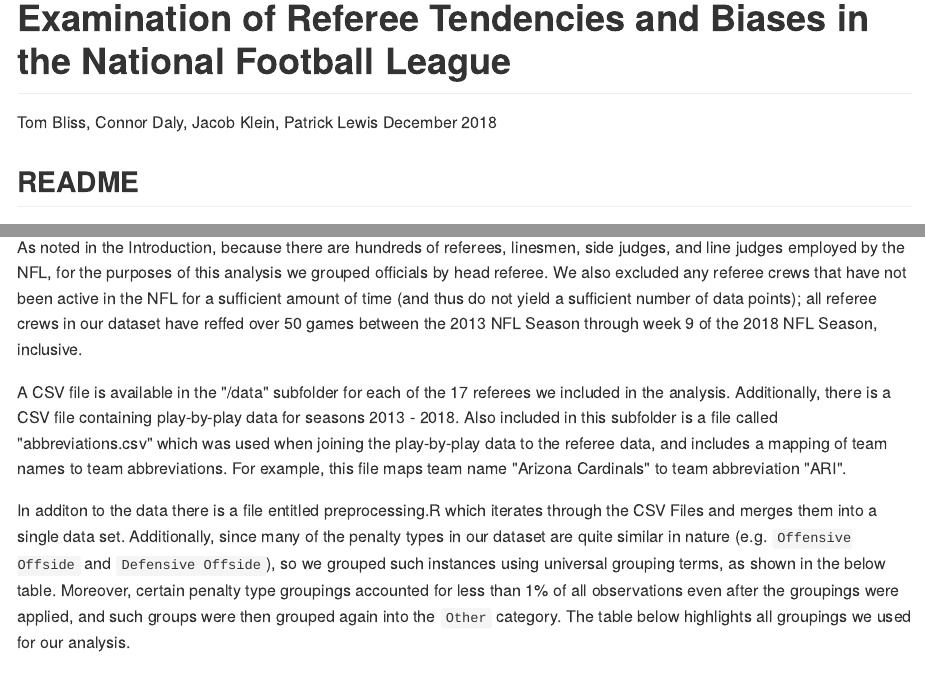
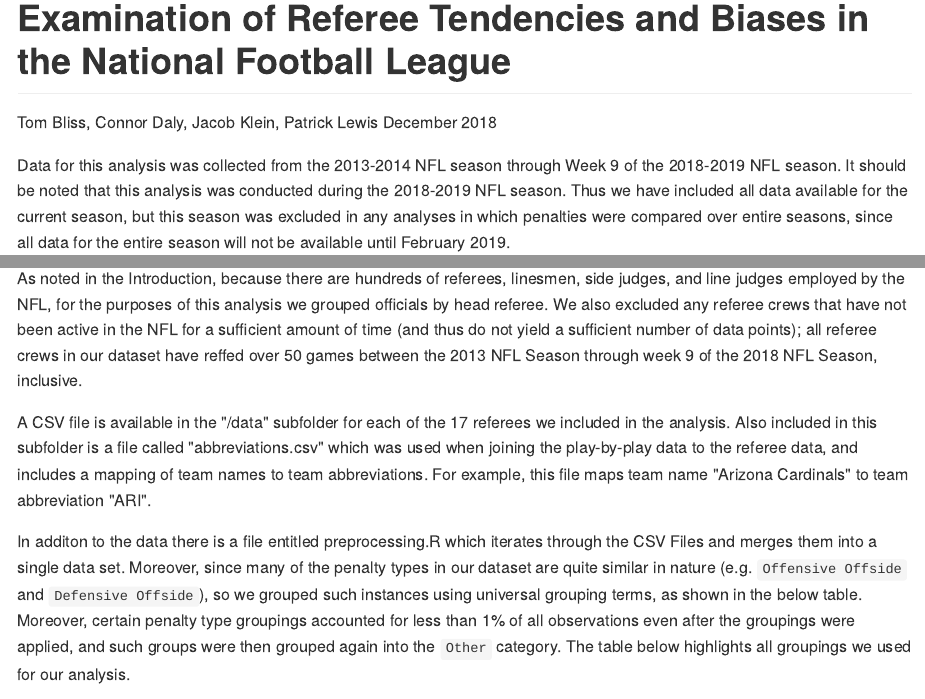
Before and after one commit to ctd2121/referee-visualizations, an R Markdown document (README.Rmd): the page in a window 1100 px wide, from its top, and a second part further down, joined at a grey line. The pictures show the output file README.md that the author committed with the source, drawn offline in the style of GitHub.

Commit message:
Final Final Changes

````diff
--- a/README.Rmd
+++ b/README.Rmd
@@ -9,17 +9,15 @@
 knitr::opts_chunk$set(echo = TRUE)
 ```
 
-## README
-
 Data for this analysis was collected from the 2013-2014 NFL season through Week 9 of the 2018-2019 NFL season. It should be noted that this analysis was conducted during the 2018-2019 NFL season. Thus we have included all data available for the current season, but this season was excluded in any analyses in which penalties were compared over entire seasons, since all data for the entire season will not be available until February 2019.
 
 We downloaded play-by-play data from [NFL Savant](http://www.nflsavant.com/about.php?fbclid=IwAR3c8IZngQd0eE_0jp3Z401TdZXSBa8E-qEAX8J7J4uC3--CisVr7ZQfjEQ). From this site, we downloaded CSV files from seasons beginning in 2013 through 2018. These six CSV files begin with "pbp" and are located within the "/data" folder of [this repository](https://github.com/JacobK-/referee-visualizations). We then downloaded referee game data from [Pro-Football-Reference](https://www.pro-football-reference.com/officials/index.htm?fbclid=IwAR387n92do_jrcbwKAjKNR2Y_GSGpcnWMGbCbJ7Pwmx7AdpZQRSbmglfSfU).
 
 As noted in the Introduction, because there are hundreds of referees, linesmen, side judges, and line judges employed by the NFL, for the purposes of this analysis we grouped officials by head referee. We also excluded any referee crews that have not been active in the NFL for a sufficient amount of time (and thus do not yield a sufficient number of data points); all referee crews in our dataset have reffed over 50 games between the 2013 NFL Season through week 9 of the 2018 NFL Season, inclusive.
 
-A CSV file is available in the "/data" subfolder for each of the 17 referees we included in the analysis. Additionally, there is a CSV file containing play-by-play data for seasons 2013 - 2018. Also included in this subfolder is a file called "abbreviations.csv" which was used when joining the play-by-play data to the referee data, and includes a mapping of team names to team abbreviations. For example, this file maps team name "Arizona Cardinals" to team abbreviation "ARI".
+A CSV file is available in the "/data" subfolder for each of the 17 referees we included in the analysis. Also included in this subfolder is a file called "abbreviations.csv" which was used when joining the play-by-play data to the referee data, and includes a mapping of team names to team abbreviations. For example, this file maps team name "Arizona Cardinals" to team abbreviation "ARI".
 
-In additon to the data there is a file entitled preprocessing.R which iterates through the CSV Files and merges them into a single data set. Additionally, since many of the penalty types in our dataset are quite similar in nature (e.g. `Offensive Offside` and `Defensive Offside`), so we grouped such instances using universal grouping terms, as shown in the below table. Moreover, certain penalty type groupings accounted for less than 1% of all observations even after the groupings were applied, and such groups were then grouped again into the `Other` category. The table below highlights all groupings we used for our analysis.
+In additon to the data there is a file entitled preprocessing.R which iterates through the CSV Files and merges them into a single data set. Moreover, since many of the penalty types in our dataset are quite similar in nature (e.g. `Offensive Offside` and `Defensive Offside`), so we grouped such instances using universal grouping terms, as shown in the below table. Moreover, certain penalty type groupings accounted for less than 1% of all observations even after the groupings were applied, and such groups were then grouped again into the `Other` category. The table below highlights all groupings we used for our analysis.
 
 | Grouping Term    |  Penalty Types Included |
 |------------------|----------------------------------------------------------------------------------------|
````
Also changed, not shown: FinalReport.Rmd (+1 -1 lines), README.md, 1 other file.
